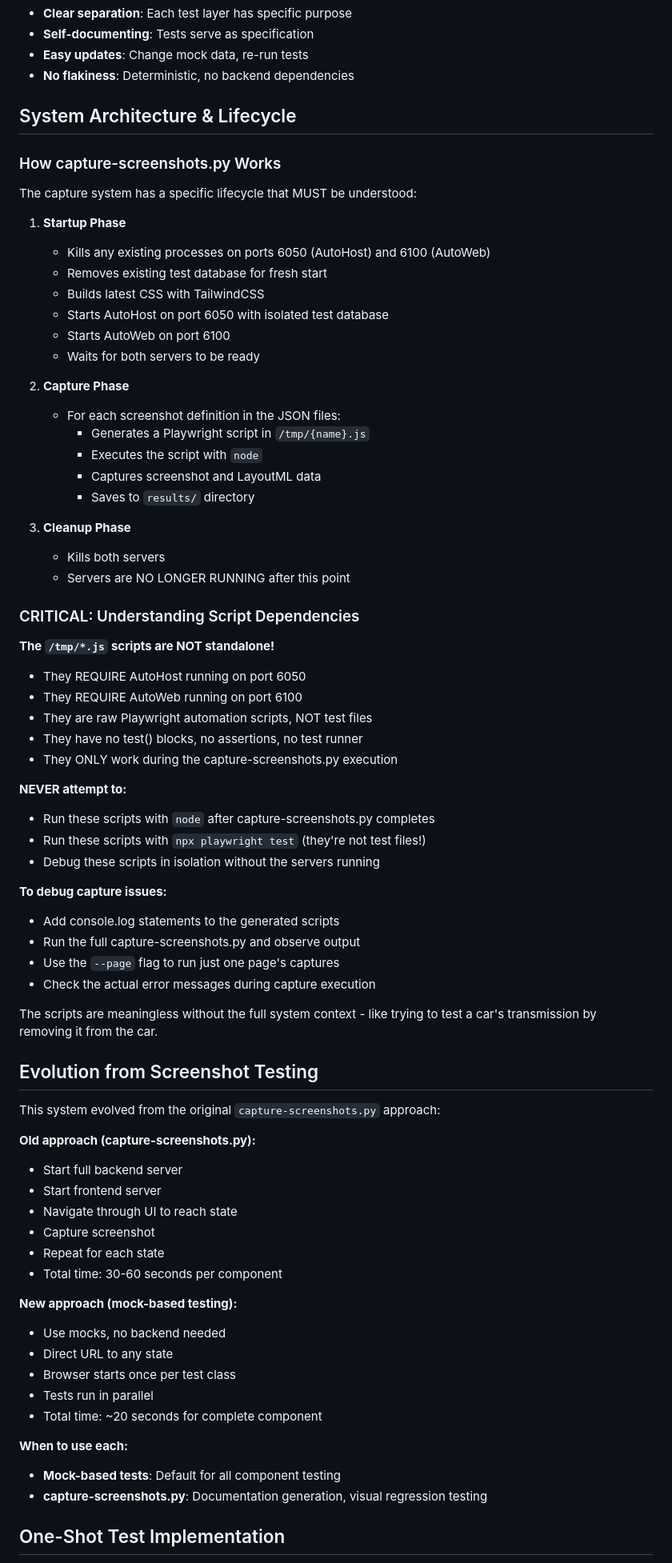
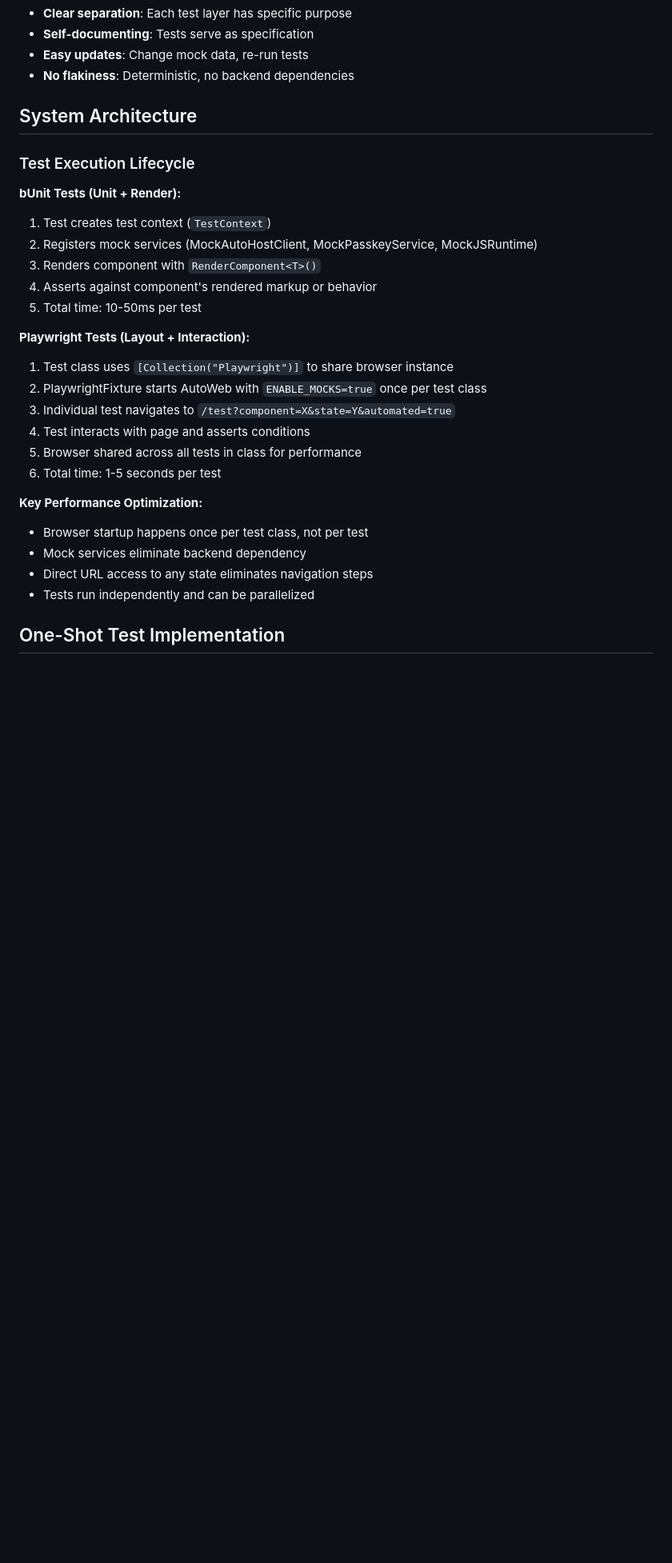
Before and after one commit to auto-network/auto.network, a Markdown page: claude/UI.md, the part around one of its changes. Shown at 80% size. Drawn GitHub-style; blank space fills up the shorter version.

```diff
--- a/claude/UI.md
+++ b/claude/UI.md
@@ -810,74 +825,30 @@ For a component with comprehensive coverage:
 - **Easy updates**: Change mock data, re-run tests
 - **No flakiness**: Deterministic, no backend dependencies
 
-## System Architecture & Lifecycle
+## System Architecture
 
-### How capture-screenshots.py Works
-The capture system has a specific lifecycle that MUST be understood:
+### Test Execution Lifecycle
 
-1. **Startup Phase**
-   - Kills any existing processes on ports 6050 (AutoHost) and 6100 (AutoWeb)
-   - Removes existing test database for fresh start
-   - Builds latest CSS with TailwindCSS
-   - Starts AutoHost on port 6050 with isolated test database
-   - Starts AutoWeb on port 6100
-   - Waits for both servers to be ready
+**bUnit Tests (Unit + Render):**
+1. Test creates test context (`TestContext`)
+2. Registers mock services (MockAutoHostClient, MockPasskeyService, MockJSRuntime)
+3. Renders component with `RenderComponent<T>()`
+4. Asserts against component's rendered markup or behavior
+5. Total time: 10-50ms per test
 
-2. **Capture Phase**
-   - For each screenshot definition in the JSON files:
-     - Generates a Playwright script in `/tmp/{name}.js`
-     - Executes the script with `node`
-     - Captures screenshot and LayoutML data
-     - Saves to `results/` directory
+**Playwright Tests (Layout + Interaction):**
+1. Test class uses `[Collection("Playwright")]` to share browser instance
+2. PlaywrightFixture starts AutoWeb with `ENABLE_MOCKS=true` once per test class
+3. Individual test navigates to `/test?component=X&state=Y&automated=true`
+4. Test interacts with page and asserts conditions
+5. Browser shared across all tests in class for performance
+6. Total time: 1-5 seconds per test
 
-3. **Cleanup Phase**
-   - Kills both servers
-   - Servers are NO LONGER RUNNING after this point
-
-### CRITICAL: Understanding Script Dependencies
-
-**The `/tmp/*.js` scripts are NOT standalone!**
-- They REQUIRE AutoHost running on port 6050
-- They REQUIRE AutoWeb running on port 6100
-- They are raw Playwright automation scripts, NOT test files
-- They have no test() blocks, no assertions, no test runner
-- They ONLY work during the capture-screenshots.py execution
-
-**NEVER attempt to:**
-- Run these scripts with `node` after capture-screenshots.py completes
-- Run these scripts with `npx playwright test` (they're not test files!)
-- Debug these scripts in isolation without the servers running
-
-**To debug capture issues:**
-- Add console.log statements to the generated scripts
-- Run the full capture-screenshots.py and observe output
-- Use the `--page` flag to run just one page's captures
-- Check the actual error messages during capture execution
-
-The scripts are meaningless without the full system context - like trying to test a car's transmission by removing it from the car.
-
-## Evolution from Screenshot Testing
-
-This system evolved from the original `capture-screenshots.py` approach:
-
-**Old approach (capture-screenshots.py):**
-- Start full backend server
-- Start frontend server
-- Navigate through UI to reach state
-- Capture screenshot
-- Repeat for each state
-- Total time: 30-60 seconds per component
-
-**New approach (mock-based testing):**
-- Use mocks, no backend needed
-- Direct URL to any state
-- Browser starts once per test class
-- Tests run in parallel
-- Total time: ~20 seconds for complete component
-
-**When to use each:**
-- **Mock-based tests**: Default for all component testing
-- **capture-screenshots.py**: Documentation generation, visual regression testing
+**Key Performance Optimization:**
+- Browser startup happens once per test class, not per test
+- Mock services eliminate backend dependency
+- Direct URL access to any state eliminates navigation steps
+- Tests run independently and can be parallelized
 
 ## One-Shot Test Implementation
 
```
Also changed, not shown: other parts of claude/UI.md (+41 -26 lines).
